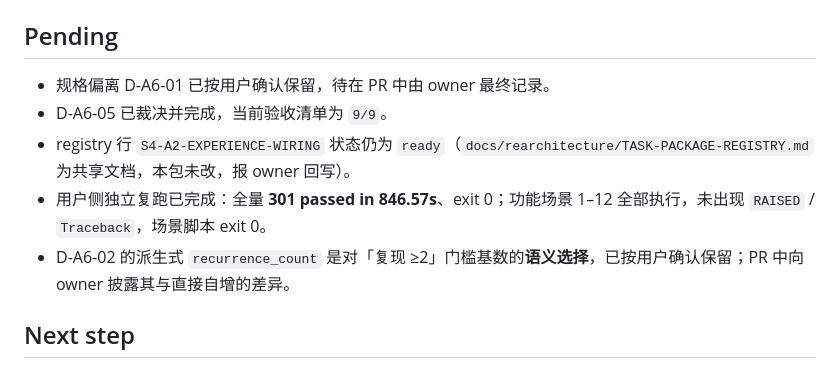
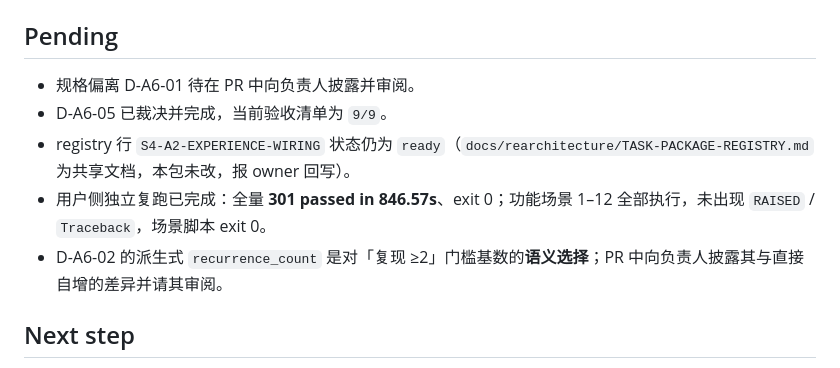
Before and after one commit to CovD831/AutoResearch, a Markdown page: .ai-team/tasks/S4-A2-EXPERIENCE-WIRING.md, the part around the change. GitHub-like rendering.

Commit message:
docs(a6): remove stale confirmation wording

```diff
--- a/.ai-team/tasks/S4-A2-EXPERIENCE-WIRING.md
+++ b/.ai-team/tasks/S4-A2-EXPERIENCE-WIRING.md
@@ -54,11 +54,11 @@
 
 ## Pending
 
-- 规格偏离 D-A6-01 已按用户确认保留，待在 PR 中由 owner 最终记录。
+- 规格偏离 D-A6-01 待在 PR 中向负责人披露并审阅。
 - D-A6-05 已裁决并完成，当前验收清单为 `9/9`。
 - registry 行 `S4-A2-EXPERIENCE-WIRING` 状态仍为 `ready`（`docs/rearchitecture/TASK-PACKAGE-REGISTRY.md` 为共享文档，本包未改，报 owner 回写）。
 - 用户侧独立复跑已完成：全量 **301 passed in 846.57s**、exit 0；功能场景 1–12 全部执行，未出现 `RAISED` / `Traceback`，场景脚本 exit 0。
-- D-A6-02 的派生式 `recurrence_count` 是对「复现 ≥2」门槛基数的**语义选择**，已按用户确认保留；PR 中向 owner 披露其与直接自增的差异。
+- D-A6-02 的派生式 `recurrence_count` 是对「复现 ≥2」门槛基数的**语义选择**；PR 中向负责人披露其与直接自增的差异并请其审阅。
 
 ## Next step
 
```
